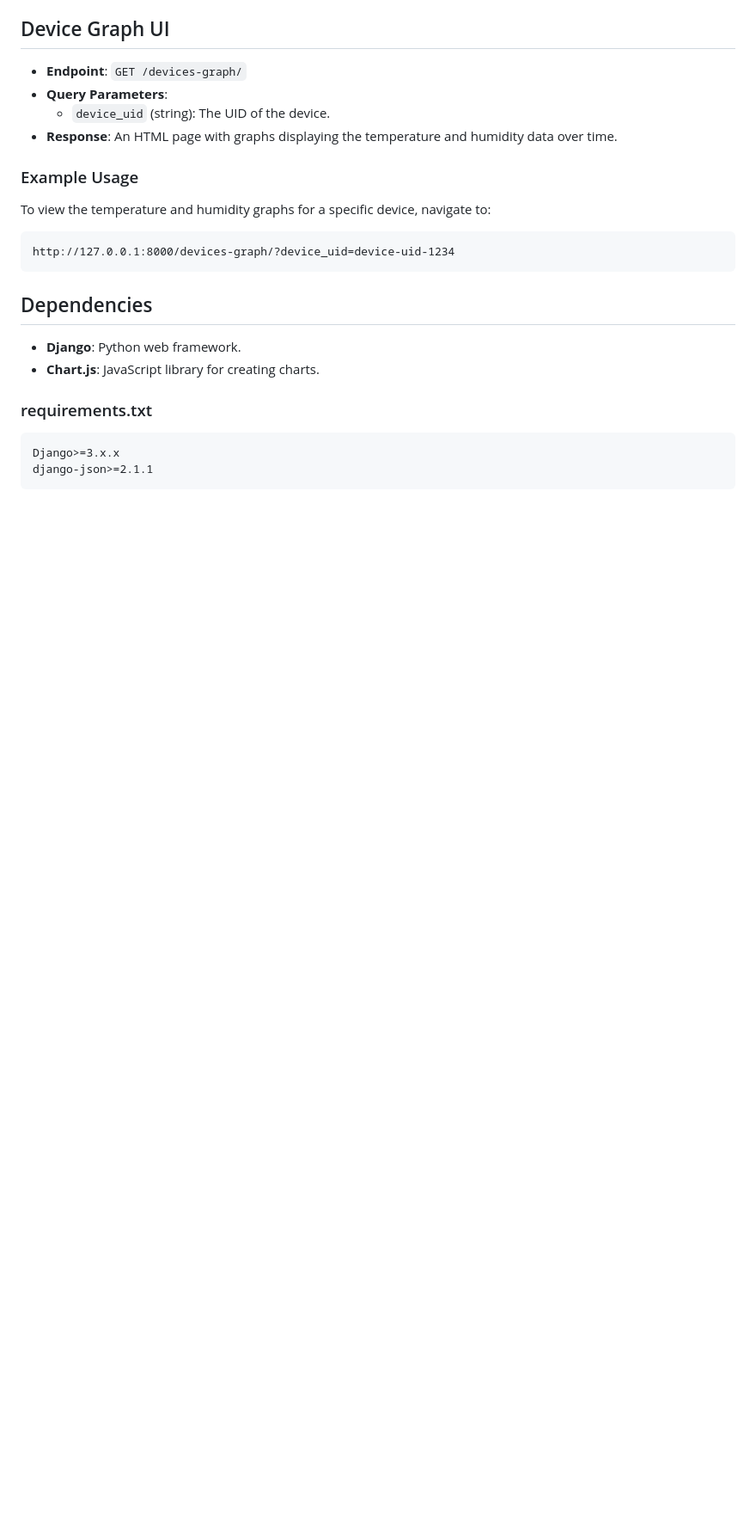
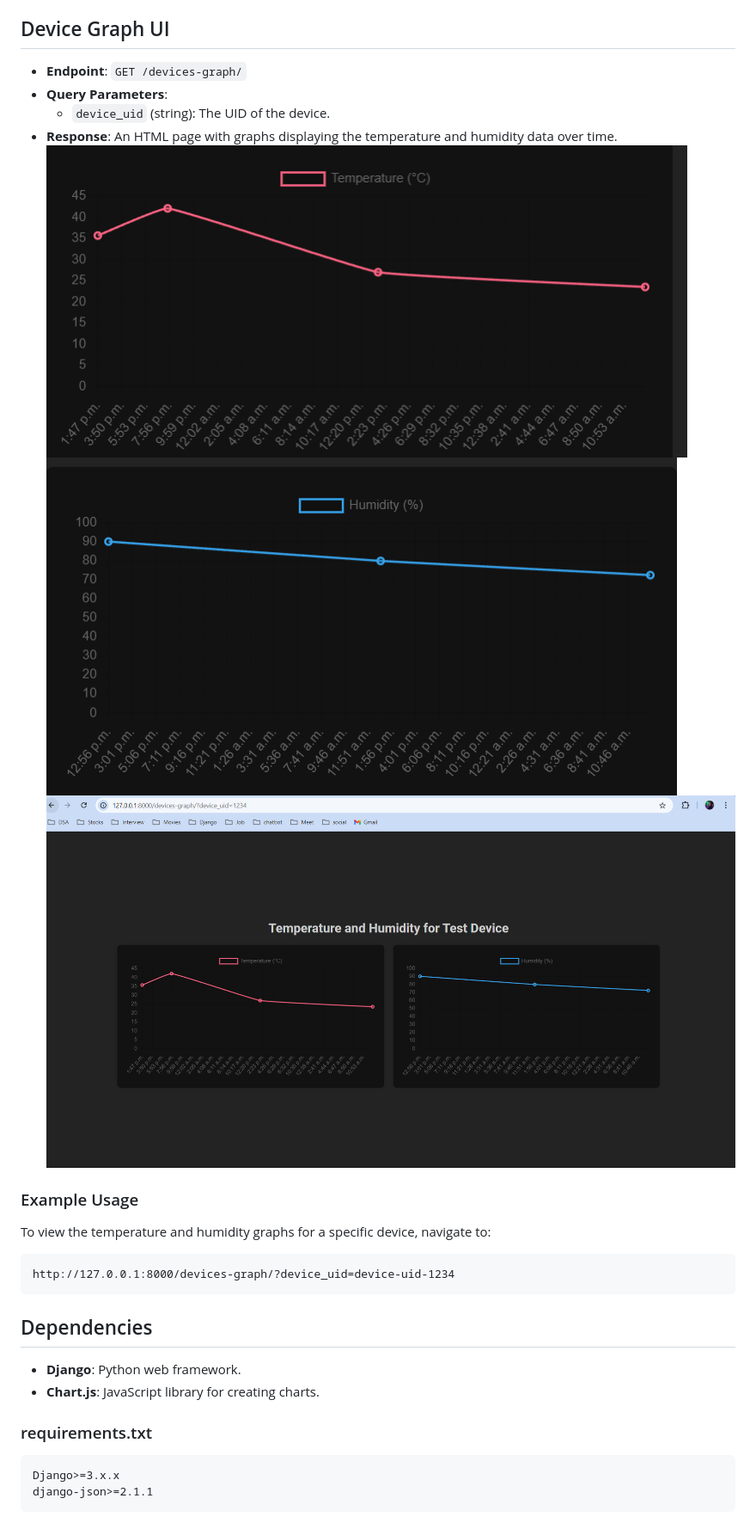
Before and after one commit to shrey1010/IoT-Device-Tracker, a Markdown page: README.md, the part around the change. Shown: that part at 86% size. Rendered like a GitHub page; pictures changed too: images/complete.png (added), images/humidity.png (added), images/temperature.png (added); blank space fills up the shorter version.

Commit message:
add:sample screenshots

```diff
--- a/README.md
+++ b/README.md
@@ -109,6 +109,10 @@ The IoT Device Tracker is a Django-based web application that allows you to mana
 - **Query Parameters**:
   - `device_uid` (string): The UID of the device.
 - **Response**: An HTML page with graphs displaying the temperature and humidity data over time.
+![Alt text](images/temperature.png)
+![Alt text](images/humidity.png)
+![Alt text](images/complete.png)
+
 
 ### Example Usage
 
```
